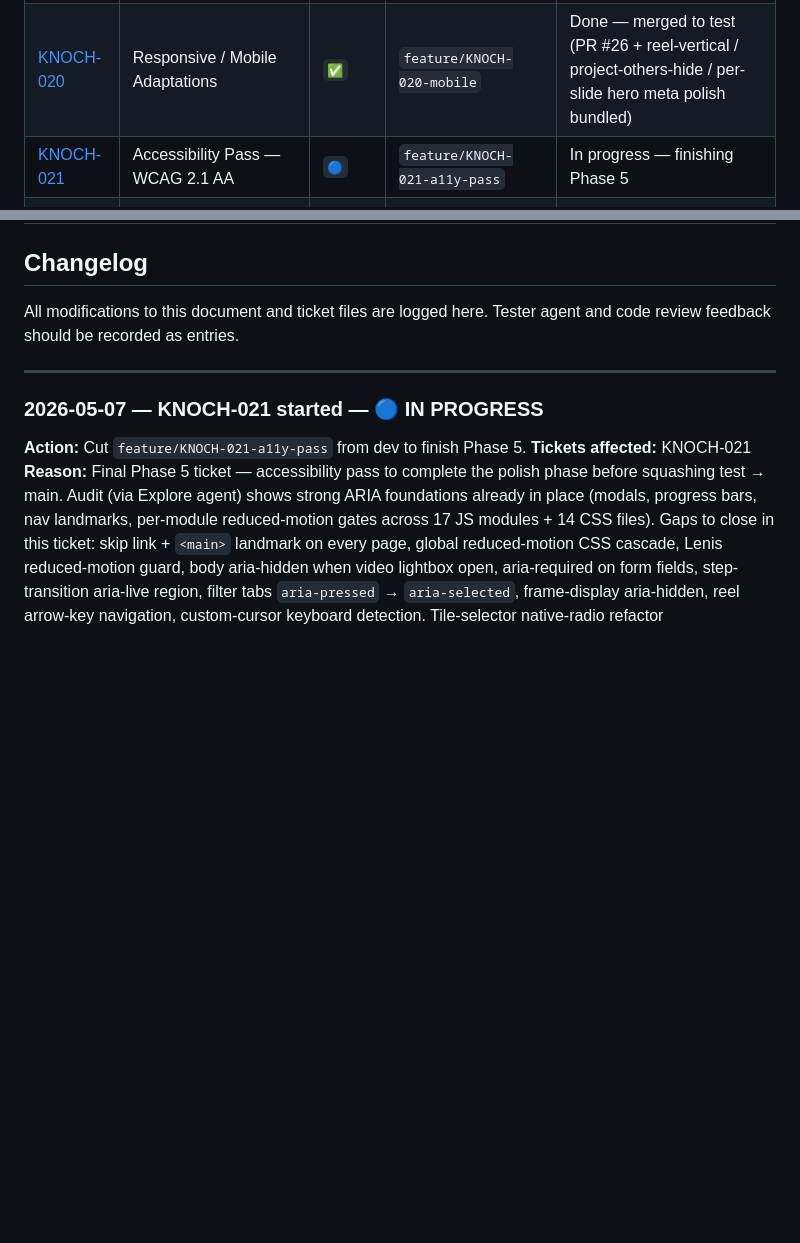
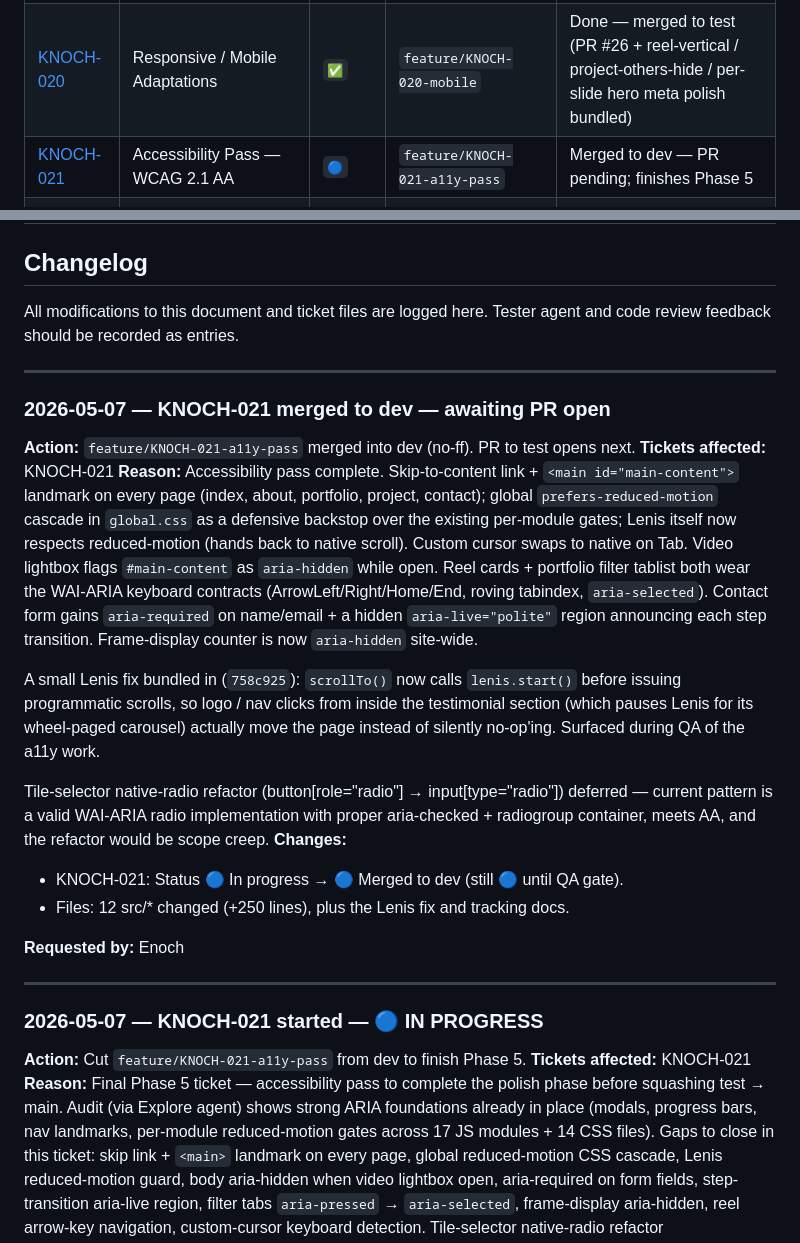
Before and after one commit to eayanwale/knochmedia, a Markdown page: docs/TICKET-SUMMARY.md, 2 parts joined by grey strips. GitHub-like rendering; blank space fills up the shorter version.

Commit message:
chore(KNOCH-021): mark MERGED TO DEV — log changelog

```diff
--- a/docs/TICKET-SUMMARY.md
+++ b/docs/TICKET-SUMMARY.md
@@ -96,7 +96,7 @@ Run in this exact order: perf first (changes markup), then mobile (tests perf ch
 |----|-------|--------|--------|-------|
 | [KNOCH-019](tickets/KNOCH-019.md) | Performance Optimization — Images, Build, CWV | `✅` | `feature/KNOCH-019-performance` | Done — merged to test (PR #25 + footer polish bundled); Lighthouse verification pending |
 | [KNOCH-020](tickets/KNOCH-020.md) | Responsive / Mobile Adaptations | `✅` | `feature/KNOCH-020-mobile` | Done — merged to test (PR #26 + reel-vertical / project-others-hide / per-slide hero meta polish bundled) |
-| [KNOCH-021](tickets/KNOCH-021.md) | Accessibility Pass — WCAG 2.1 AA | `🔵` | `feature/KNOCH-021-a11y-pass` | In progress — finishing Phase 5 |
+| [KNOCH-021](tickets/KNOCH-021.md) | Accessibility Pass — WCAG 2.1 AA | `🔵` | `feature/KNOCH-021-a11y-pass` | Merged to dev — PR pending; finishes Phase 5 |
 | [KNOCH-041](tickets/KNOCH-041.md) | Mobile Sustainable Mode — strip GSAP / Lenis / scroll-driven animation | `✅` | `feature/KNOCH-041-mobile-sustainable` | Done — merged to test (PR #27 + image culling + chrome wordmark + hamburger close polish bundled) |
 
 ---
@@ -187,6 +187,23 @@ CMS layer (cuts across phases — wire each section after it is built):
 ## Changelog
 
 All modifications to this document and ticket files are logged here. Tester agent and code review feedback should be recorded as entries.
+
+---
+
+### 2026-05-07 — KNOCH-021 merged to dev — awaiting PR open
+
+**Action:** `feature/KNOCH-021-a11y-pass` merged into dev (no-ff). PR to test opens next.
+**Tickets affected:** KNOCH-021
+**Reason:** Accessibility pass complete. Skip-to-content link + `<main id="main-content">` landmark on every page (index, about, portfolio, project, contact); global `prefers-reduced-motion` cascade in `global.css` as a defensive backstop over the existing per-module gates; Lenis itself now respects reduced-motion (hands back to native scroll). Custom cursor swaps to native on Tab. Video lightbox flags `#main-content` as `aria-hidden` while open. Reel cards + portfolio filter tablist both wear the WAI-ARIA keyboard contracts (ArrowLeft/Right/Home/End, roving tabindex, `aria-selected`). Contact form gains `aria-required` on name/email + a hidden `aria-live="polite"` region announcing each step transition. Frame-display counter is now `aria-hidden` site-wide.
+
+A small Lenis fix bundled in (`758c925`): `scrollTo()` now calls `lenis.start()` before issuing programmatic scrolls, so logo / nav clicks from inside the testimonial section (which pauses Lenis for its wheel-paged carousel) actually move the page instead of silently no-op'ing. Surfaced during QA of the a11y work.
+
+Tile-selector native-radio refactor (button[role="radio"] → input[type="radio"]) deferred — current pattern is a valid WAI-ARIA radio implementation with proper aria-checked + radiogroup container, meets AA, and the refactor would be scope creep.
+**Changes:**
+- KNOCH-021: Status 🔵 In progress → 🔵 Merged to dev (still 🔵 until QA gate).
+- Files: 12 src/* changed (+250 lines), plus the Lenis fix and tracking docs.
+
+**Requested by:** Enoch
 
 ---
 
```
Also changed, not shown: docs/tickets/KNOCH-021.md (+1 -1 lines).
